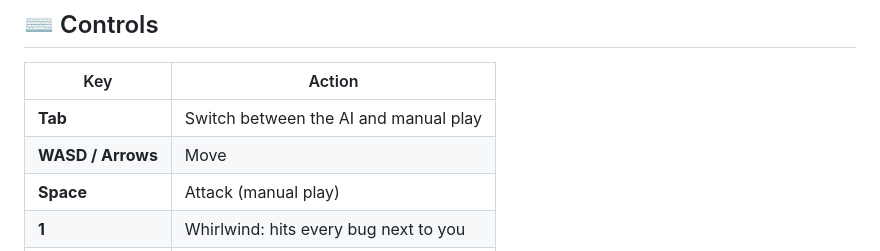
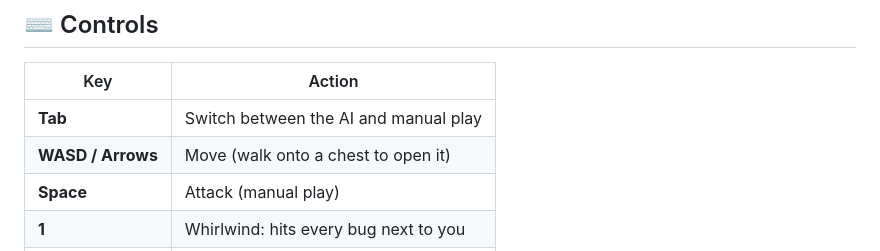
Before and after one commit to bryanfrds/dragons-dungeon-game, a Markdown page: README.md, the part around the change. Drawn GitHub-style.

Commit message:
Say in the controls that walking onto a chest opens it

```diff
--- a/README.md
+++ b/README.md
@@ -53,7 +53,7 @@ Add `?portrait` to the URL to turn the map on its side, which suits a tall, narr
 | Key | Action |
 | --- | --- |
 | **Tab** | Switch between the AI and manual play |
-| **WASD / Arrows** | Move |
+| **WASD / Arrows** | Move (walk onto a chest to open it) |
 | **Space** | Attack (manual play) |
 | **1** | Whirlwind: hits every bug next to you |
 | **2** | Iron Wall: 2.5× defence for 4 seconds |
```
